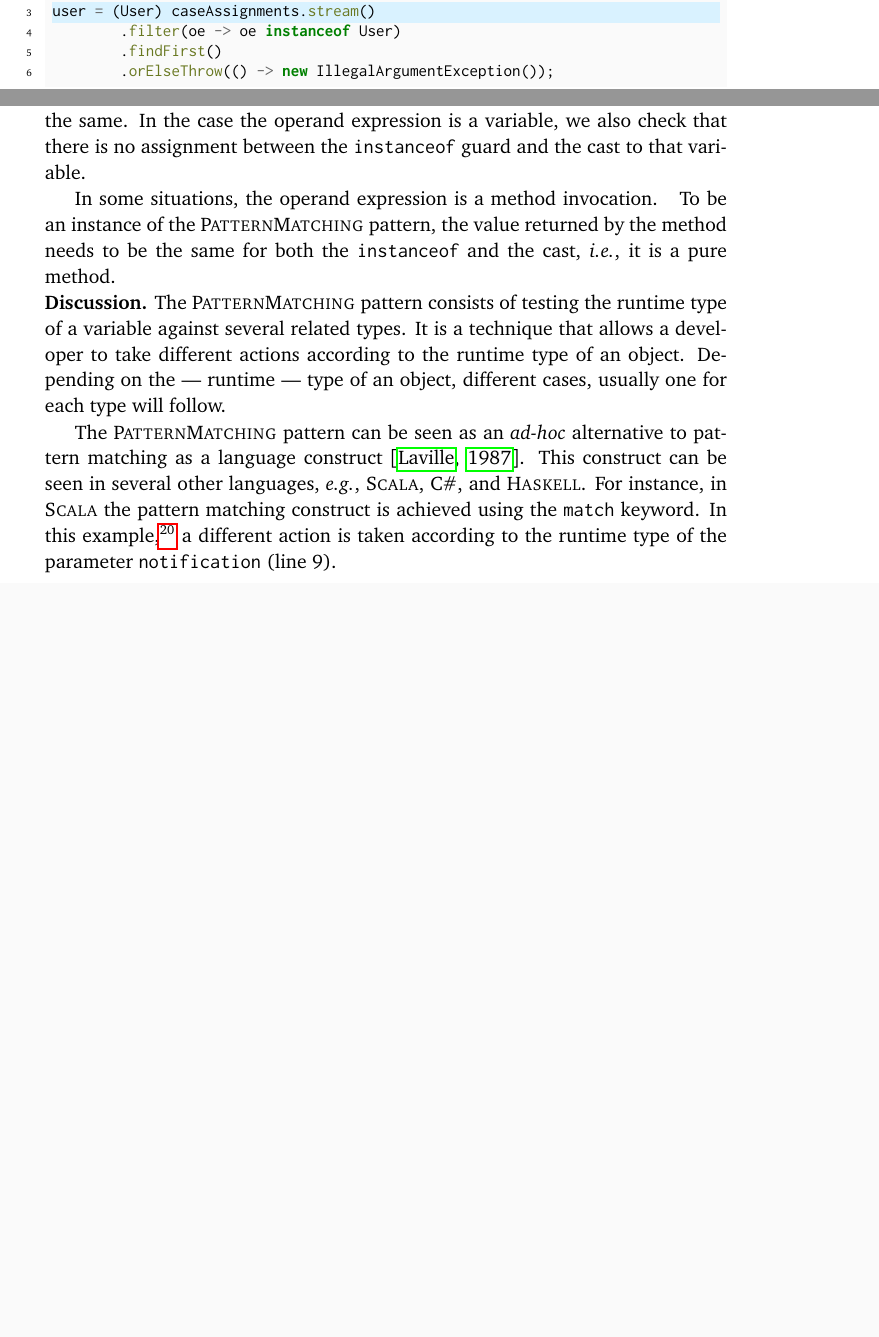
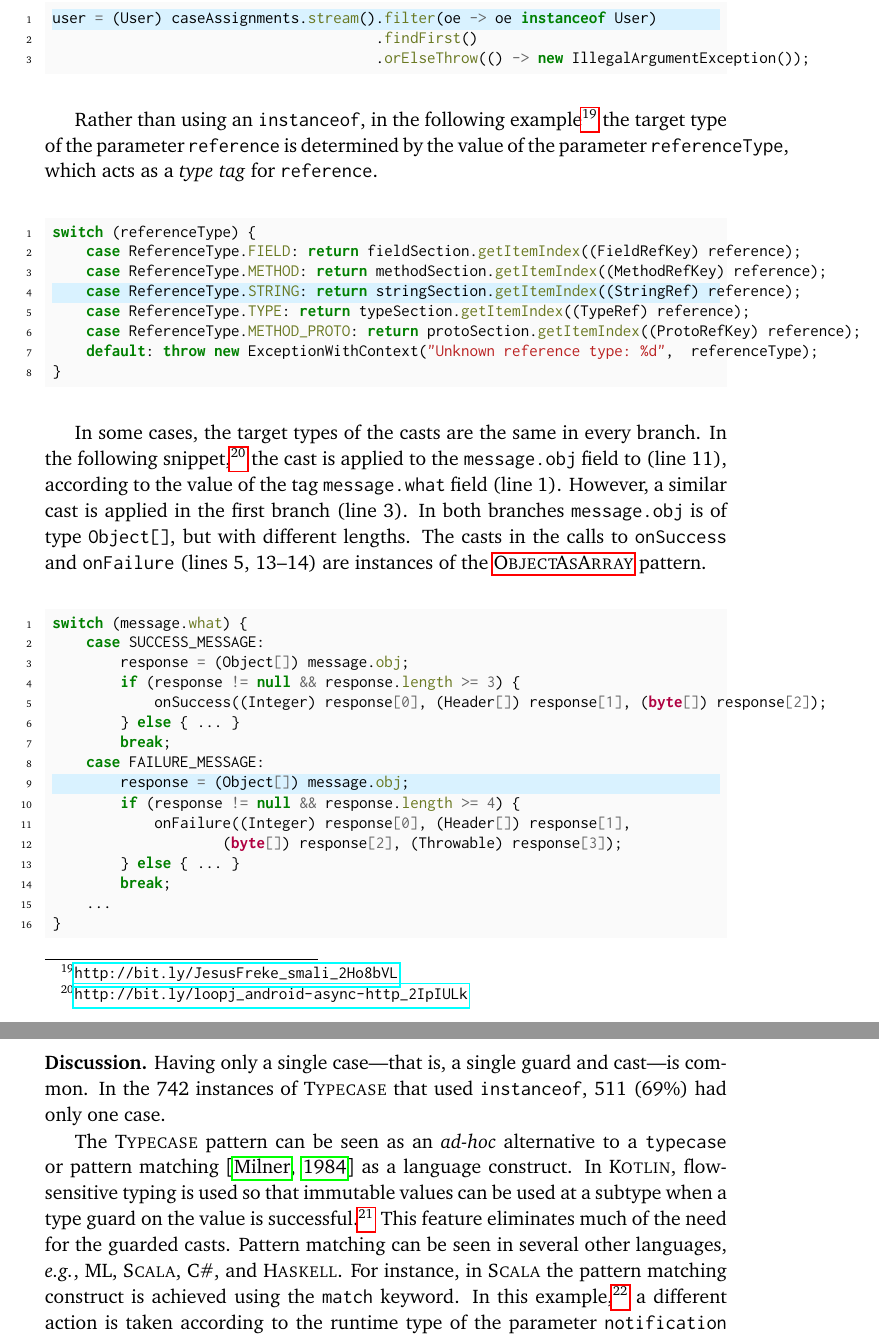
Before and after one commit to acuarica/phd-thesis, a LaTeX thesis (phd-thesis.tex, which reads chapters/casts/patterns/Typecase.tex): two parts of pages 14 and 15 of 50, joined at a grey line, cut so that both start at the same text, the shorter picture padded with empty space. Compiled offline with pdfLaTeX.

Commit message:
Imported pattern.

```diff
--- a/chapters/casts/patterns/Typecase.tex
+++ b/chapters/casts/patterns/Typecase.tex
@@ -138,38 +91,80 @@ The filter operation by type is performed in line 4.
 
 %https://lgtm.com/projects/g/kiegroup/jbpm/snapshot/dist-1810050-1524814812150/files/jbpm-case-mgmt/jbpm-case-mgmt-impl/src/main/java/org/jbpm/casemgmt/impl/wih/StartCaseWorkItemHandler.java?sort=name&dir=ASC&mode=heatmap#L212
-\begin{minted}[highlightlines=3]{java}
-Collection<OrganizationalEntity> caseAssignments =
-		((CaseAssignment)caseFile).getAssignments(name);
-user = (User) caseAssignments.stream()
-		.filter(oe -> oe instanceof User)
-		.findFirst()
-		.orElseThrow(() -> new IllegalArgumentException());
-
-public interface User extends OrganizationalEntity {}
-public interface OrganizationalEntity {}
+\begin{minted}[highlightlines=1]{java}
+user = (User) caseAssignments.stream().filter(oe -> oe instanceof User)
+                                      .findFirst()
+                                      .orElseThrow(() -> new IllegalArgumentException());
 \end{minted}
 
+Rather than using an \code{instanceof},
+in the following example%
+\footnote{\url{http://bit.ly/JesusFreke_smali_2Ho8bVL}}
+the target type of the parameter \code{reference} is determined by the value
+of the parameter \code{referenceType},
+which acts as a \emph{type tag} for \code{reference}.
 
-\detection{}
-To detect this pattern,
-a cast needs to be guarded by an \code{instanceof} expression.
-The operand expression to both the cast and the \code{instanceof} needs to be the same.
-In the case the operand expression is a variable, we also check that there is no assignment between the \code{instanceof} guard and the cast to that variable.
+%https://lgtm.com/projects/b/JesusFreke/smali/snapshot/dist-1306230039-1524814812150/files/dexlib2/src/main/java/org/jf/dexlib2/writer/InstructionWriter.java?sort=name&dir=ASC&mode=heatmap#L492
+\begin{minted}[highlightlines=4]{java}
+switch (referenceType) {
+    case ReferenceType.FIELD: return fieldSection.getItemIndex((FieldRefKey) reference);
+    case ReferenceType.METHOD: return methodSection.getItemIndex((MethodRefKey) reference);
+    case ReferenceType.STRING: return stringSection.getItemIndex((StringRef) reference);
+    case ReferenceType.TYPE: return typeSection.getItemIndex((TypeRef) reference);
+    case ReferenceType.METHOD_PROTO: return protoSection.getItemIndex((ProtoRefKey) reference);
+    default: throw new ExceptionWithContext("Unknown reference type: %d",  referenceType);
+}
+\end{minted}
 
-In some situations, the operand expression is a method invocation.
-%
-\done{Nate: Avoid "we"}
-%
-To be an instance of the \thisp{} pattern,
-the value returned by the method needs to be the same for both the \code{instanceof} and the cast, \ie, it is a pure method.
+In some cases, the target types of the casts are the same in every branch.
+In the following snippet,%
+\footnote{\url{http://bit.ly/loopj_android-async-http_2IpIULk}}
+the cast is applied to the \code{message.obj} field to (line 11),
+according to the value of the tag \code{message.what} field (line 1).
+However, a similar cast is applied in the first branch (line 3).
+In both branches \code{message.obj} is of type \code{Object[]},
+  but with different lengths.
+  The casts in the calls to \code{onSuccess} and
+  \code{onFailure} (lines 5, 13--14) are instances of the
+  \nameref{pat:ObjectAsArray} pattern.
+
+%https://lgtm.com/projects/g/loopj/android-async-http/snapshot/dist-1879340034-1549372228293/files/library/src/main/java/com/loopj/android/http/AsyncHttpResponseHandler.java?sort=name&dir=ASC&mode=heatmap#L359
+\begin{minted}[highlightlines=9]{java}
+switch (message.what) {
+    case SUCCESS_MESSAGE:
+        response = (Object[]) message.obj;
+        if (response != null && response.length >= 3) {
+            onSuccess((Integer) response[0], (Header[]) response[1], (byte[]) response[2]);
+        } else { ... }
+        break;
+    case FAILURE_MESSAGE:
+        response = (Object[]) message.obj;
+        if (response != null && response.length >= 4) {
+            onFailure((Integer) response[0], (Header[]) response[1],
+                    (byte[]) response[2], (Throwable) response[3]);
+        } else { ... }
+        break;
+    ...
+}
+\end{minted}
+
+% There is an exploratory document%
+% \footnote{\url{http://cr.openjdk.java.net/\~briangoetz/amber/datum.html}}
+% by \java{} Language Architect Brian Goetz addressing these issues from a more general perspective.
+% It is definitely a starting point towards improving the \java{} language.
 
 \discussion{}
-The \thisp{} pattern consists of testing the runtime type of a variable against several related types.
-It is a technique that allows a developer to take different actions according to the runtime type of an object.
-Depending on the --- runtime --- type of an object, different cases, usually one for each type will follow.
+Having only a single case---that is, a single guard and cast---is common.
+In the 742 instances of \thisp{} that used \code{instanceof}, 511
+(69\%) had only one case.
 
-The \thisp{} pattern can be seen as an \adhoc{} alternative to pattern matching as a language construct~\citep{lavilleLazyPatternMatching1987}.
-This construct can be seen in several other languages, \eg, \scala{}, \csharp{}, and \haskell{}.
+The \thisp{} pattern can be seen as an \adhoc{} alternative to a
+\code{typecase} or pattern matching~\citep{milnerProposalStandardML1984} as a
+language construct.
+In \kotlin{}, flow-sensitive typing is used so that immutable values can be
+used at a subtype when a type guard on the value is successful.%
+\footnote{\url{https://kotlinlang.org/docs/reference/typecasts.html\#smart-casts}}
+This feature eliminates much of the need for the guarded casts.
+Pattern matching can be seen in several other languages, \eg, \ml{}, \scala{}, \csharp{}, and \haskell{}.
 For instance, in \scala{} the pattern matching construct is achieved using the \code{match} keyword.
 In this example,%
 \footnote{Adapted from \url{https://docs.scala-lang.org/tour/pattern-matching.html}}
```
Also changed, not shown: chapters/casts/patterns/Typecase.tex (138 more changed lines).
